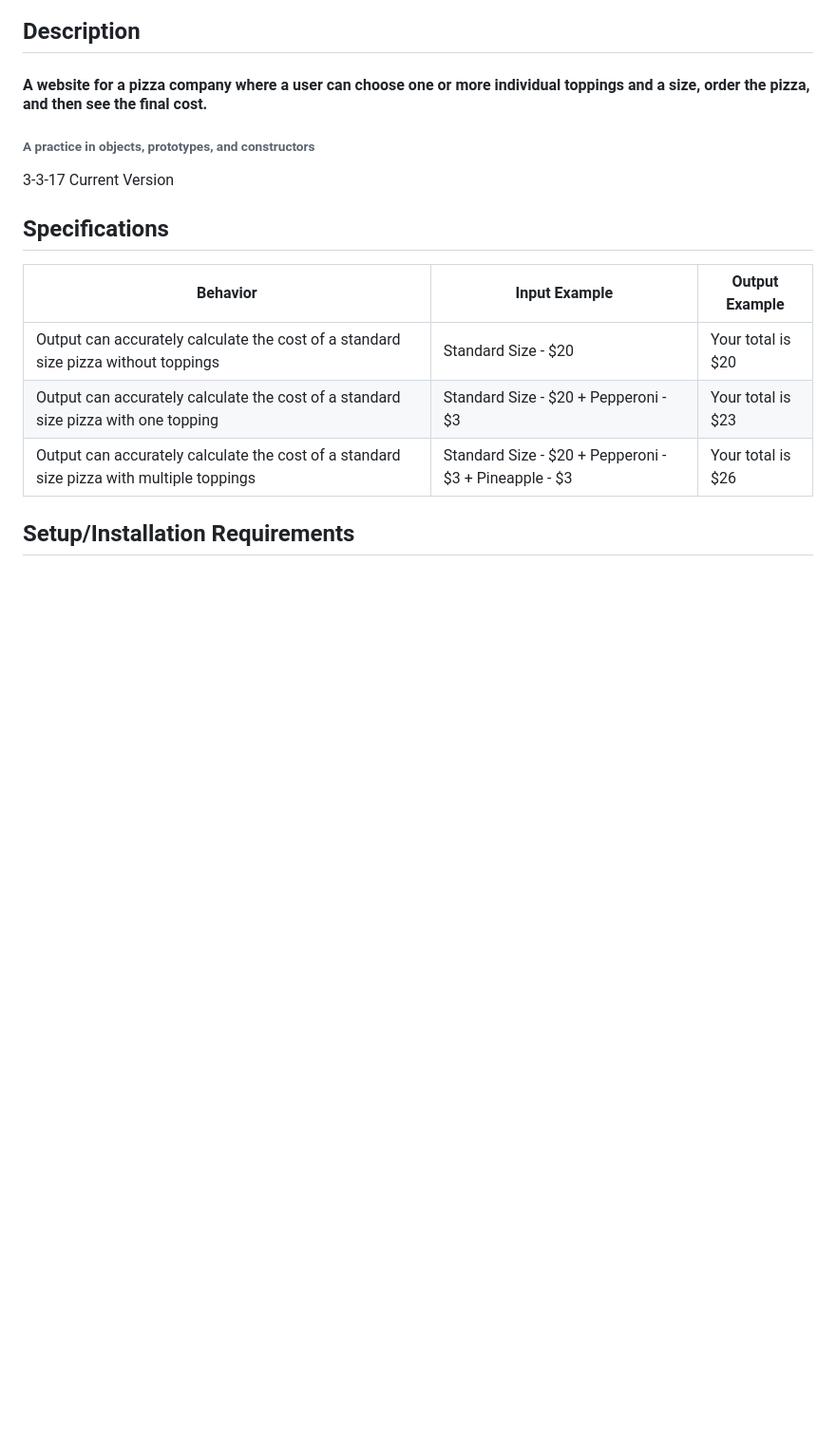
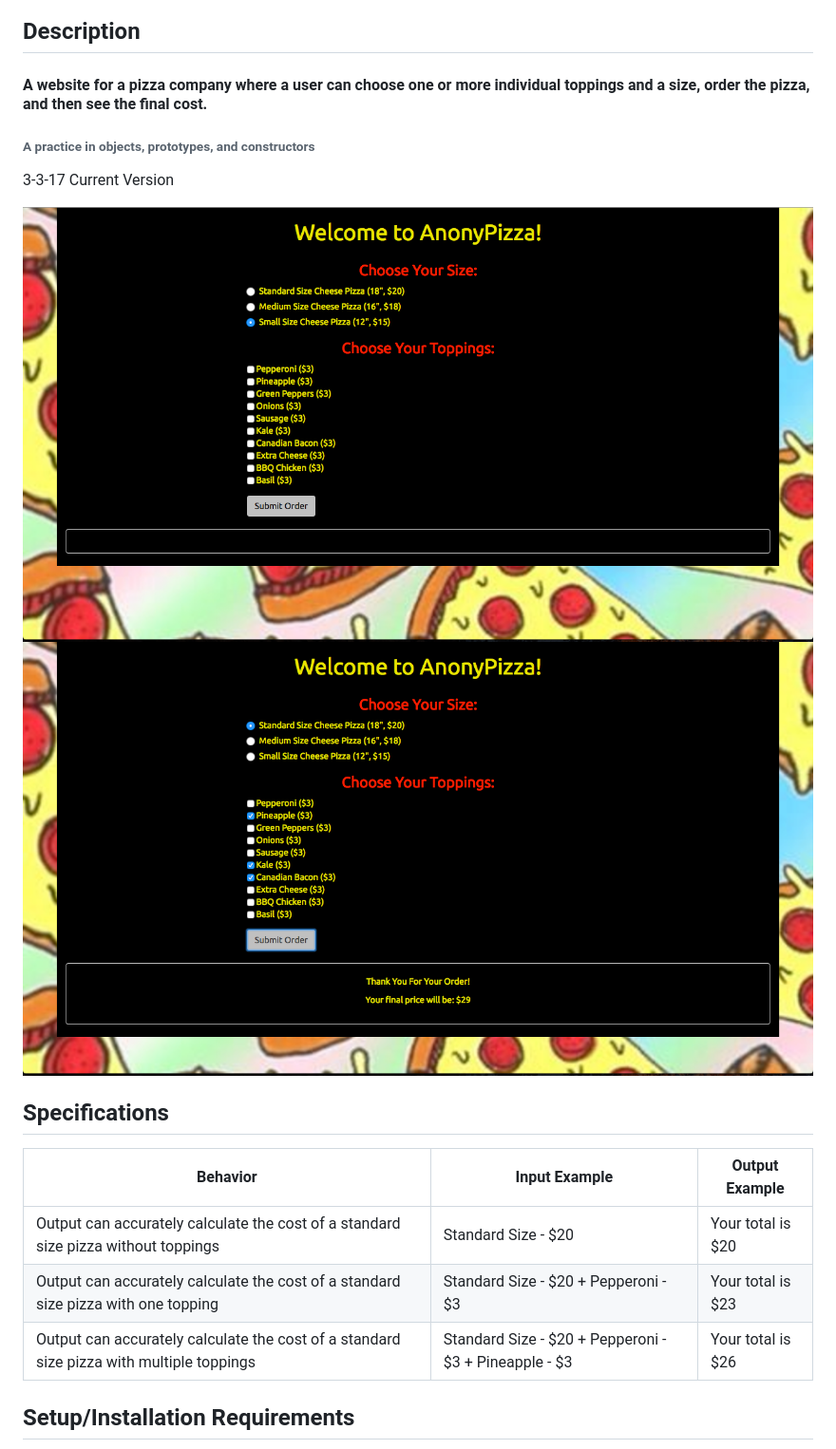
Before and after one commit to EB888/pizza-eb, a Markdown page: README.md, the part around the change. Shown: that part at 95% size. Rendered like a GitHub page; pictures changed too: img/pizza1.png (added), img/pizza2.png (added); blank space fills up the shorter version.

Commit message:
add two screenshots to the README

```diff
--- a/README.md
+++ b/README.md
@@ -7,6 +7,9 @@
 #### A website for a pizza company where a user can choose one or more individual toppings and a size, order the pizza, and then see the final cost.
 ###### A practice in objects, prototypes, and constructors
 3-3-17 Current Version
+
+<img src="/img/pizza1.png"/>
+<img src="/img/pizza2.png"/>
 
 ## Specifications
 
```
